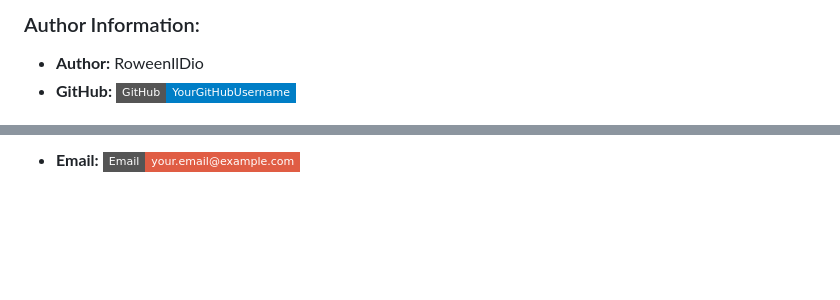
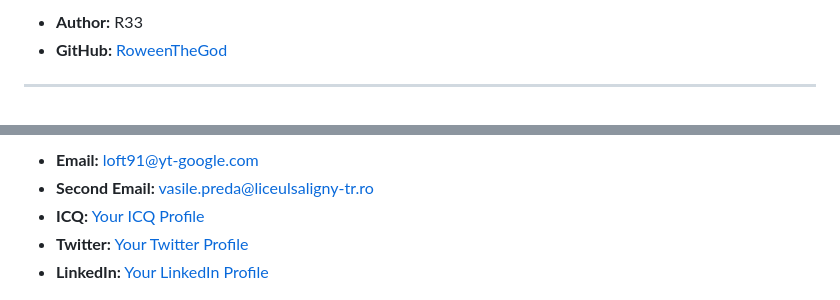
Before and after one commit to RoweenTheGod/Anon-Chat, a Markdown page: README.md, 2 parts joined by grey strips. GitHub-like rendering; badges without logos; blank space fills up the shorter version.

```diff
--- a/README.md
+++ b/README.md
@@ -136,6 +138,6 @@ Kullanıcılar; belgeler, resimler, ses dosyaları ve daha fazlası dahil olmak
 
-### Author Information:
+- **Author:** R33
+- **GitHub:** [RoweenTheGod](https://github.com/RoweenTheGod/)
 
-- **Author:** RoweenIlDio
-- **GitHub:** ![RoweenTheGod](https://img.shields.io/badge/GitHub-YourGitHubUsername-blue?style=flat-square&logo=github)
+---
 
@@ -143,3 +145,7 @@ Kullanıcılar; belgeler, resimler, ses dosyaları ve daha fazlası dahil olmak
 
-- **Email:** ![loft91@yt-google.com](https://img.shields.io/badge/Email-your.email%40example.com-red?style=flat-square&logo=email)
+- **Email:** [loft91@yt-google.com](mailto:loft91@yt-google.com)
+- **Second Email:** [vasile.preda@liceulsaligny-tr.ro](mailto:vasile.preda@liceulsaligny-tr.ro)
+- **ICQ:** [Your ICQ Profile](https://web.icq.com/RoweenTheGod)
+- **Twitter:** [Your Twitter Profile](https://x.com/RoweenTheGod?t=juGNQvoFtWgD3tds64DMng&s=09)
+- **LinkedIn:** [Your LinkedIn Profile](https://it.linkedin.com/RoweenIlDio)
 
```
Also changed, not shown: other parts of README.md (+4 -6 lines).
